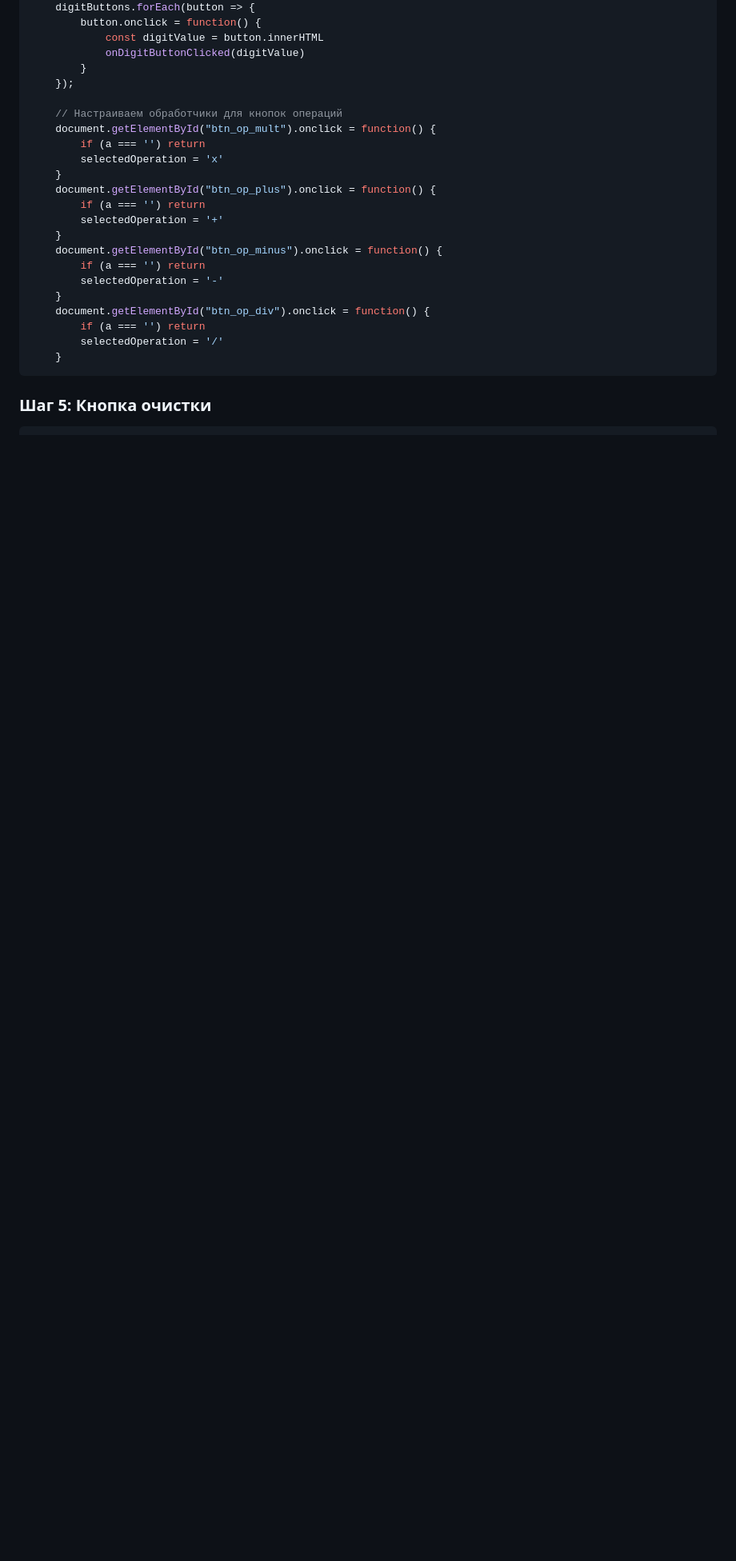
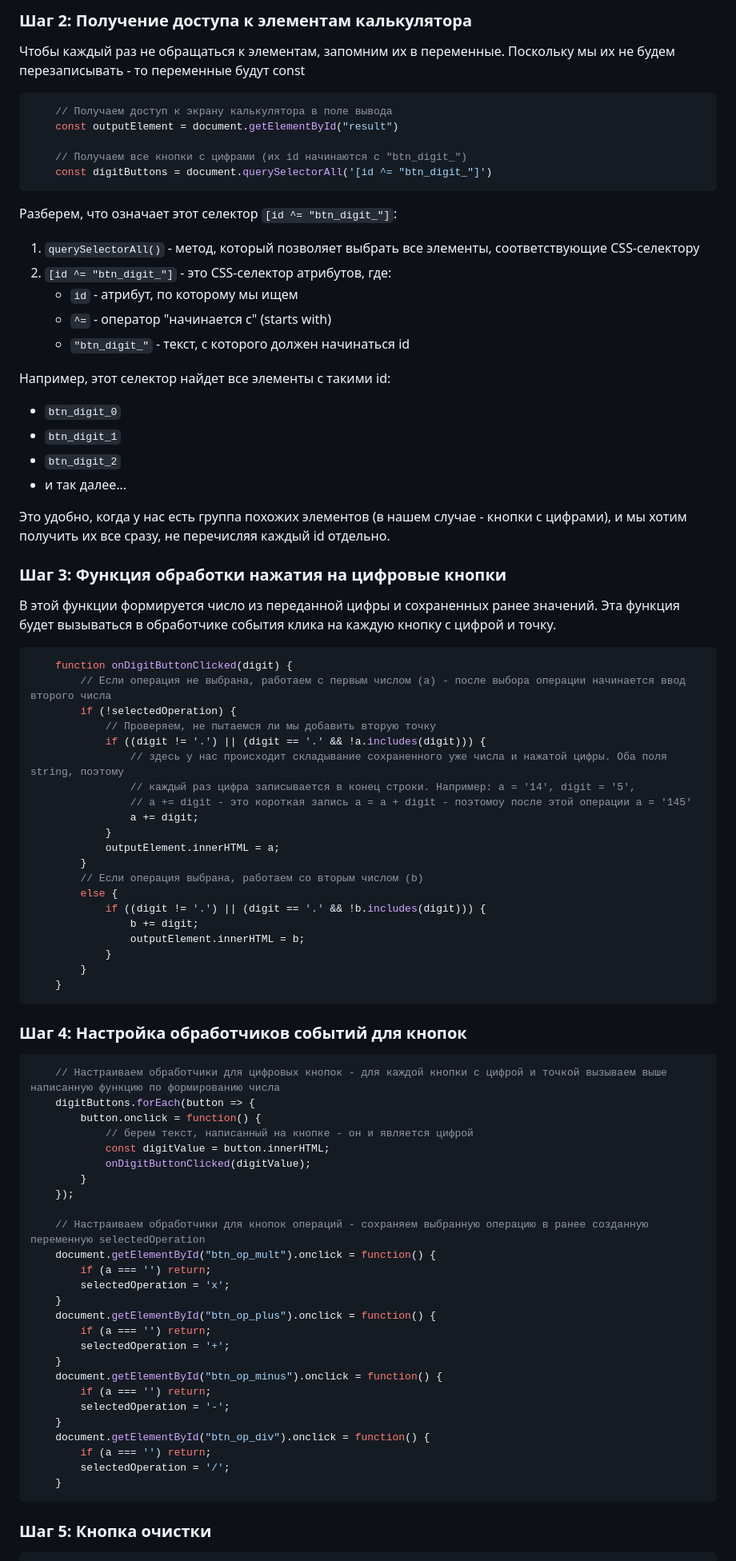
Before and after one commit to iu5git/JavaScript, a Markdown page: tutorials/lab2/README.md, the part around the change printed below. Shown: that part at 80% size. Rendered like a GitHub page; blank space fills up the shorter version.

Commit message:
update README 2lab

````diff
--- a/tutorials/lab2/README.md
+++ b/tutorials/lab2/README.md
@@ -210,26 +221,82 @@ element.addEventListener('click', function(event) {
+### Шаг 2: Получение доступа к элементам калькулятора
+Чтобы каждый раз не обращаться к элементам, запомним их в переменные. Поскольку мы их не будем перезаписывать - то переменные будут const
+```js
+    // Получаем доступ к экрану калькулятора в поле вывода
+    const outputElement = document.getElementById("result")
+
+    // Получаем все кнопки с цифрами (их id начинаются с "btn_digit_")
+    const digitButtons = document.querySelectorAll('[id ^= "btn_digit_"]')
+```
+
+Разберем, что означает этот селектор `[id ^= "btn_digit_"]`:
+
+1. `querySelectorAll()` - метод, который позволяет выбрать все элементы, соответствующие CSS-селектору
+2. `[id ^= "btn_digit_"]` - это CSS-селектор атрибутов, где:
+   - `id` - атрибут, по которому мы ищем
+   - `^=` - оператор "начинается с" (starts with)
+   - `"btn_digit_"` - текст, с которого должен начинаться id
+
+Например, этот селектор найдет все элементы с такими id:
+- `btn_digit_0`
+- `btn_digit_1`
+- `btn_digit_2`
+- и так далее...
+
+Это удобно, когда у нас есть группа похожих элементов (в нашем случае - кнопки с цифрами), и мы хотим получить их все сразу, не перечисляя каждый id отдельно.
+
+### Шаг 3: Функция обработки нажатия на цифровые кнопки
+В этой функции формируется число из переданной цифры и сохраненных ранее значений. Эта функция будет вызываться в обработчике события клика на каждую кнопку с цифрой и точку.
+```js
+    function onDigitButtonClicked(digit) {
+        // Если операция не выбрана, работаем с первым числом (a) - после выбора операции начинается ввод второго числа
+        if (!selectedOperation) {
+            // Проверяем, не пытаемся ли мы добавить вторую точку
+            if ((digit != '.') || (digit == '.' && !a.includes(digit))) {
+                // здесь у нас происходит складывание сохраненного уже числа и нажатой цифры. Оба поля string, поэтому
+                // каждый раз цифра записывается в конец строки. Например: a = '14', digit = '5',
+                // a += digit - это короткая запись a = a + digit - поэтомоу после этой операции a = '145'
+                a += digit;
+            }
+            outputElement.innerHTML = a;
+        }
+        // Если операция выбрана, работаем со вторым числом (b)
+        else {
+            if ((digit != '.') || (digit == '.' && !b.includes(digit))) {
+                b += digit;
+                outputElement.innerHTML = b;
+            }
+        }
+    }
+```
+
+### Шаг 4: Настройка обработчиков событий для кнопок
+
+```js
+    // Настраиваем обработчики для цифровых кнопок - для каждой кнопки с цифрой и точкой вызываем выше написанную функцию по формированию числа
     digitButtons.forEach(button => {
         button.onclick = function() {
-            const digitValue = button.innerHTML
-            onDigitButtonClicked(digitValue)
+            // берем текст, написанный на кнопке - он и является цифрой
+            const digitValue = button.innerHTML;
+            onDigitButtonClicked(digitValue);
         }
     });
 
-    // Настраиваем обработчики для кнопок операций
+    // Настраиваем обработчики для кнопок операций - сохраняем выбранную операцию в ранее созданную переменную selectedOperation
     document.getElementById("btn_op_mult").onclick = function() {
-        if (a === '') return
-        selectedOperation = 'x'
+        if (a === '') return;
+        selectedOperation = 'x';
     }
     document.getElementById("btn_op_plus").onclick = function() {
-        if (a === '') return
-        selectedOperation = '+'
+        if (a === '') return;
+        selectedOperation = '+';
     }
     document.getElementById("btn_op_minus").onclick = function() {
-        if (a === '') return
-        selectedOperation = '-'
+        if (a === '') return;
+        selectedOperation = '-';
     }
     document.getElementById("btn_op_div").onclick = function() {
-        if (a === '') return
-        selectedOperation = '/'
+        if (a === '') return;
+        selectedOperation = '/';
     }
 ```
 
````
Also changed, not shown: other parts of tutorials/lab2/README.md (+77 -66 lines).
